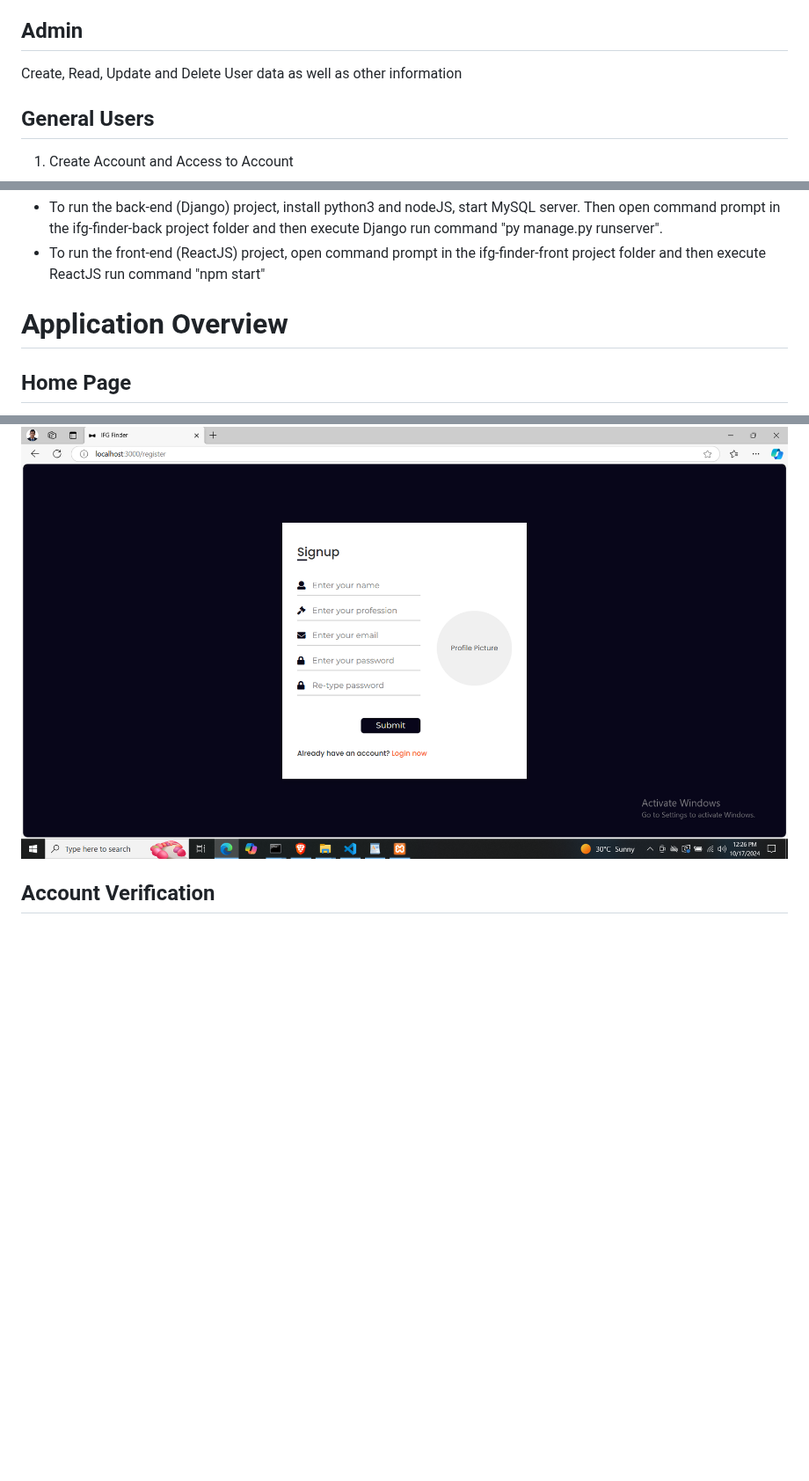
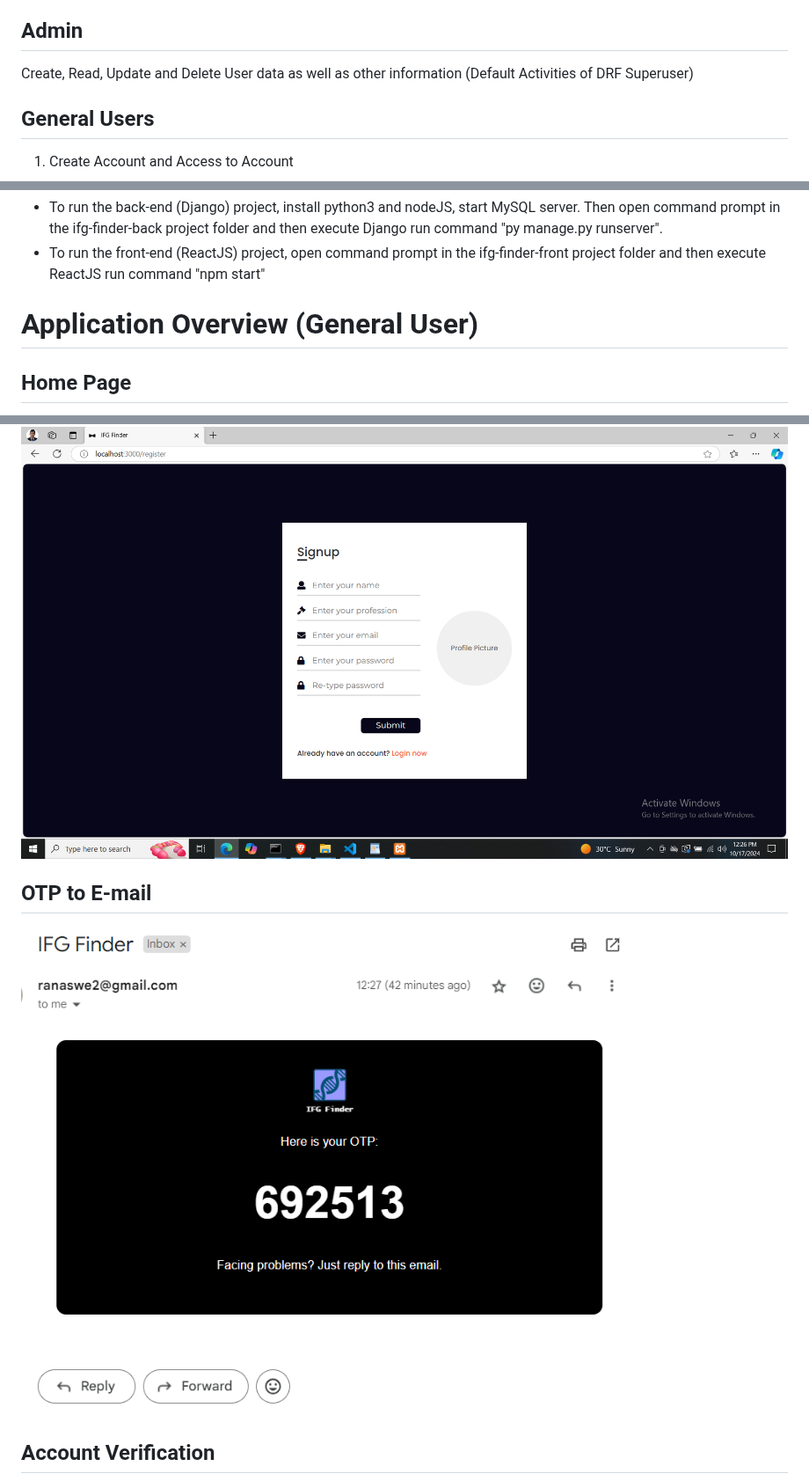
Before and after one commit to ranaswe2/influential-gene-finder, a Markdown page: README.md, 3 parts joined by grey strips. Shown at 88% size. Rendered like a GitHub page; blank space fills up the shorter version.

```diff
--- a/README.md
+++ b/README.md
@@ -14,7 +14,7 @@ DSigDB database from Enrichr.
 # Features
 User Roles
 ## Admin
-Create, Read, Update and Delete User data as well as other information
+Create, Read, Update and Delete User data as well as other information (Default Activities of DRF Superuser)
 ## General Users
 1. Create Account and Access to Account
 * User registration by providing e-mail and necessary data
@@ -65,11 +65,14 @@ Create, Read, Update and Delete User data as well as other information
 * To run the back-end (Django) project, install python3 and nodeJS, start MySQL server. Then open command prompt in the ifg-finder-back project folder and then execute Django run command "py manage.py runserver".
 * To run the front-end (ReactJS) project, open command prompt in the ifg-finder-front project folder and then execute ReactJS run command "npm start"
 
-# Application Overview
+# Application Overview (General User)
 ## Home Page
 ![Welcome](images/home.png)
 
 ## Registration
 ![Registration](images/register.png)
 
+## OTP to E-mail
+![OTP](images/otp.png)
+
 ## Account Verification
```
Also changed, not shown: other parts of README.md (+1 -1 lines).
